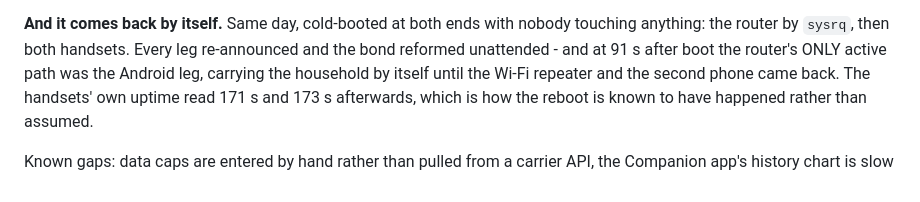
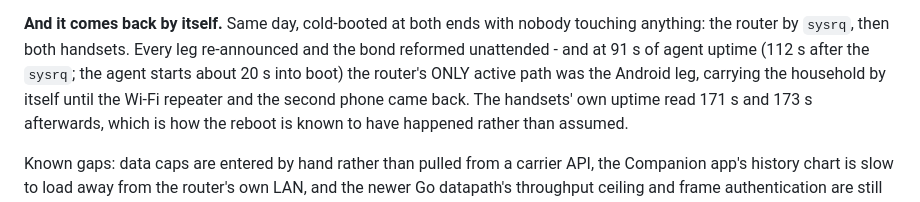
Before and after one commit to quadseven/zippie, a Markdown page: README.md, the part around the change. Drawn GitHub-style.

Commit message:
docs: the 91 s and 112 s cold-boot figures are the same reading on two clocks
README said 91 s after boot; state-of-play said t+112 s. Both are true:
91 s is the agent's own uptime counter, 112 s is wall time after the
sysrq, and the agent starts about 20 s into boot. Say so in both places
so neither number looks like it contradicts the other.

Claude-Session: https://claude.ai/code/session_01Qy1o8f99JHcpLQiYTq6v2s

```diff
--- a/README.md
+++ b/README.md
@@ -55,9 +55,10 @@ README claimed the opposite for 24 days; see
 
 **And it comes back by itself.** Same day, cold-booted at both ends with nobody
 touching anything: the router by `sysrq`, then both handsets. Every leg
-re-announced and the bond reformed unattended - and at 91 s after boot the
-router's ONLY active path was the Android leg, carrying the household by itself
-until the Wi-Fi repeater and the second phone came back. The
+re-announced and the bond reformed unattended - and at 91 s of agent uptime
+(112 s after the `sysrq`; the agent starts about 20 s into boot) the router's
+ONLY active path was the Android leg, carrying the household by itself until
+the Wi-Fi repeater and the second phone came back. The
 handsets' own uptime read 171 s and 173 s afterwards, which is how the reboot is
 known to have happened rather than assumed.
 
```
Also changed, not shown: docs/state-of-play.md (+2 -1 lines).
